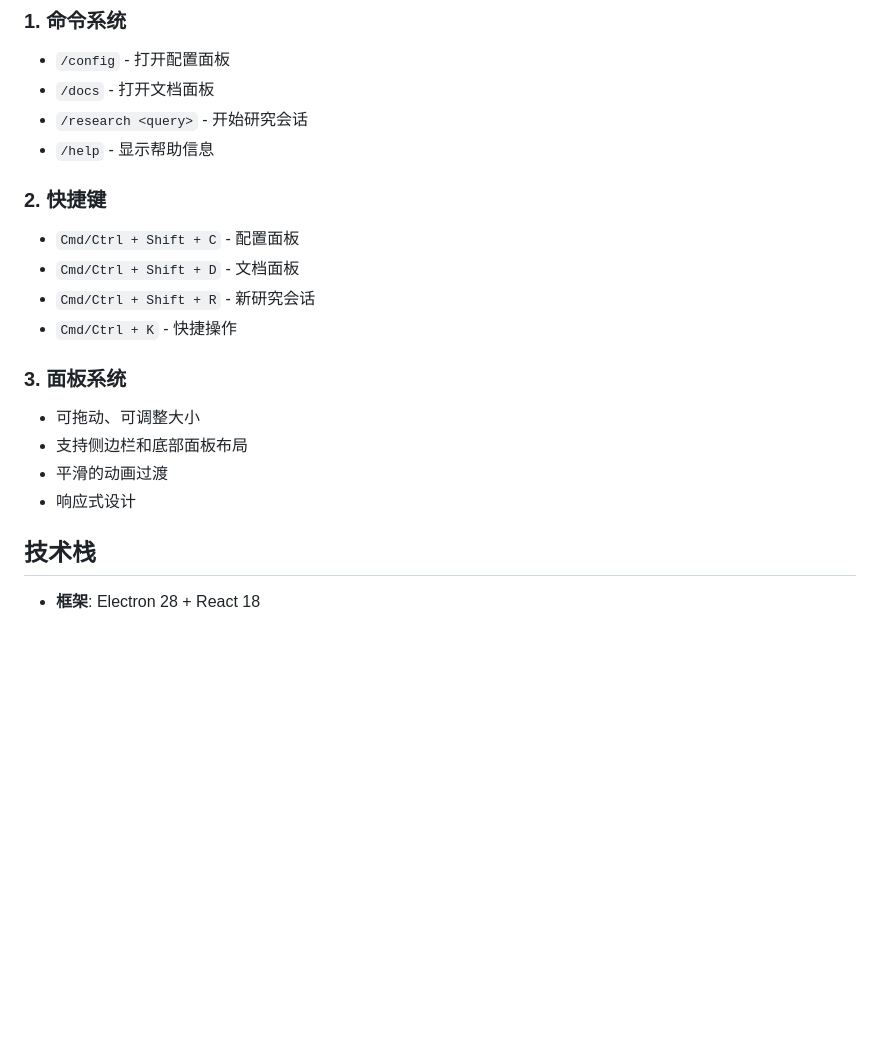
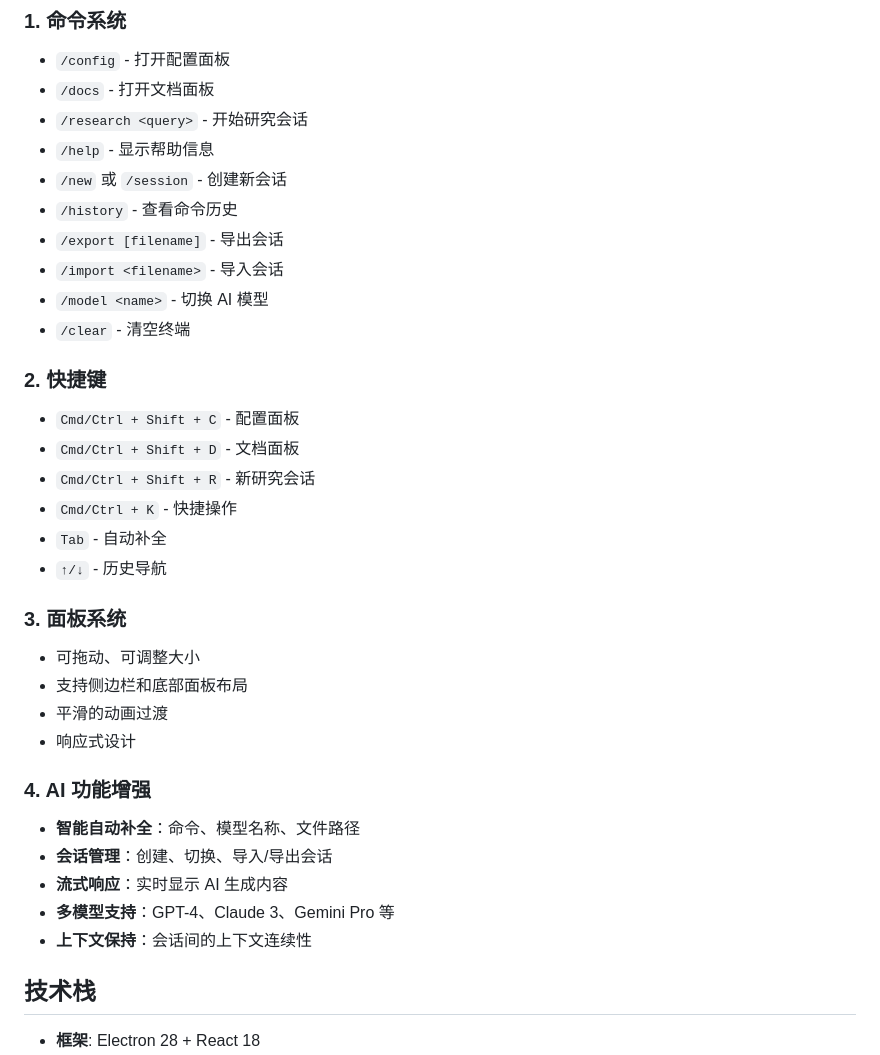
Before and after one commit to iechor-research/research-cli, a Markdown page: RESEARCH_TERMINAL_SUMMARY.md, the part around one of its changes. Drawn GitHub-style; blank space fills up the shorter version.

```diff
--- a/RESEARCH_TERMINAL_SUMMARY.md
+++ b/RESEARCH_TERMINAL_SUMMARY.md
@@ -66,18 +66,33 @@ Research Terminal 是基于 Hyper 终端重构的 AI 研究终端，完美集成
 - `/docs` - 打开文档面板
 - `/research <query>` - 开始研究会话
 - `/help` - 显示帮助信息
+- `/new` 或 `/session` - 创建新会话
+- `/history` - 查看命令历史
+- `/export [filename]` - 导出会话
+- `/import <filename>` - 导入会话
+- `/model <name>` - 切换 AI 模型
+- `/clear` - 清空终端
 
 ### 2. 快捷键
 - `Cmd/Ctrl + Shift + C` - 配置面板
 - `Cmd/Ctrl + Shift + D` - 文档面板
 - `Cmd/Ctrl + Shift + R` - 新研究会话
 - `Cmd/Ctrl + K` - 快捷操作
+- `Tab` - 自动补全
+- `↑/↓` - 历史导航
 
 ### 3. 面板系统
 - 可拖动、可调整大小
 - 支持侧边栏和底部面板布局
 - 平滑的动画过渡
 - 响应式设计
+
+### 4. AI 功能增强
+- **智能自动补全**：命令、模型名称、文件路径
+- **会话管理**：创建、切换、导入/导出会话
+- **流式响应**：实时显示 AI 生成内容
+- **多模型支持**：GPT-4、Claude 3、Gemini Pro 等
+- **上下文保持**：会话间的上下文连续性
 
 ## 技术栈
 
```
Also changed, not shown: other parts of RESEARCH_TERMINAL_SUMMARY.md (+20 -16 lines).
